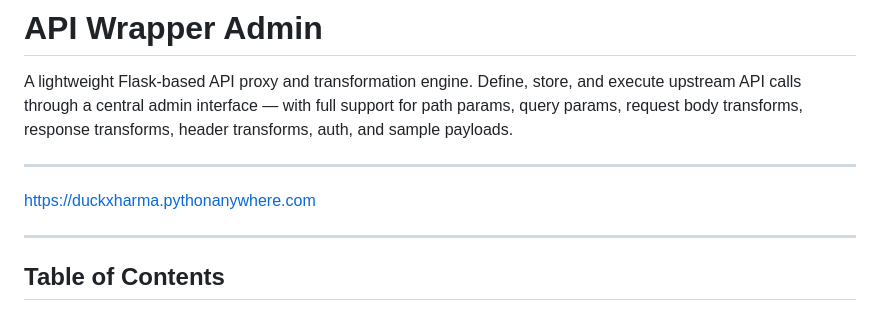
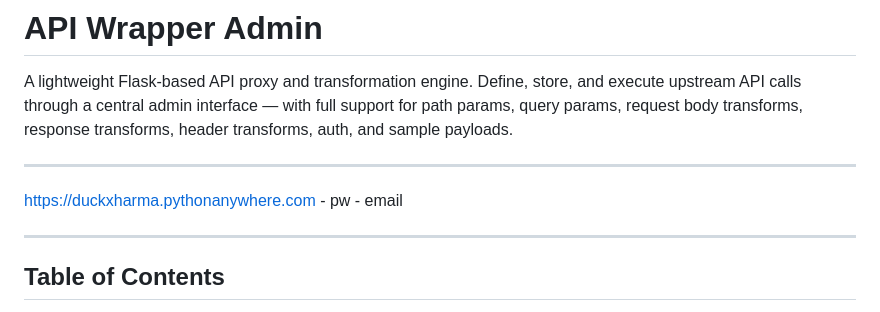
Before and after one commit to akxhay/Wraply, a Markdown page: README.md, the part around the change. Drawn GitHub-style.

```diff
--- a/README.md
+++ b/README.md
@@ -3,7 +3,7 @@
 A lightweight Flask-based API proxy and transformation engine. Define, store, and execute upstream API calls through a central admin interface — with full support for path params, query params, request body transforms, response transforms, header transforms, auth, and sample payloads.
 
 ---
-https://duckxharma.pythonanywhere.com
+https://duckxharma.pythonanywhere.com - pw - email
 
 ---
 ## Table of Contents
```
